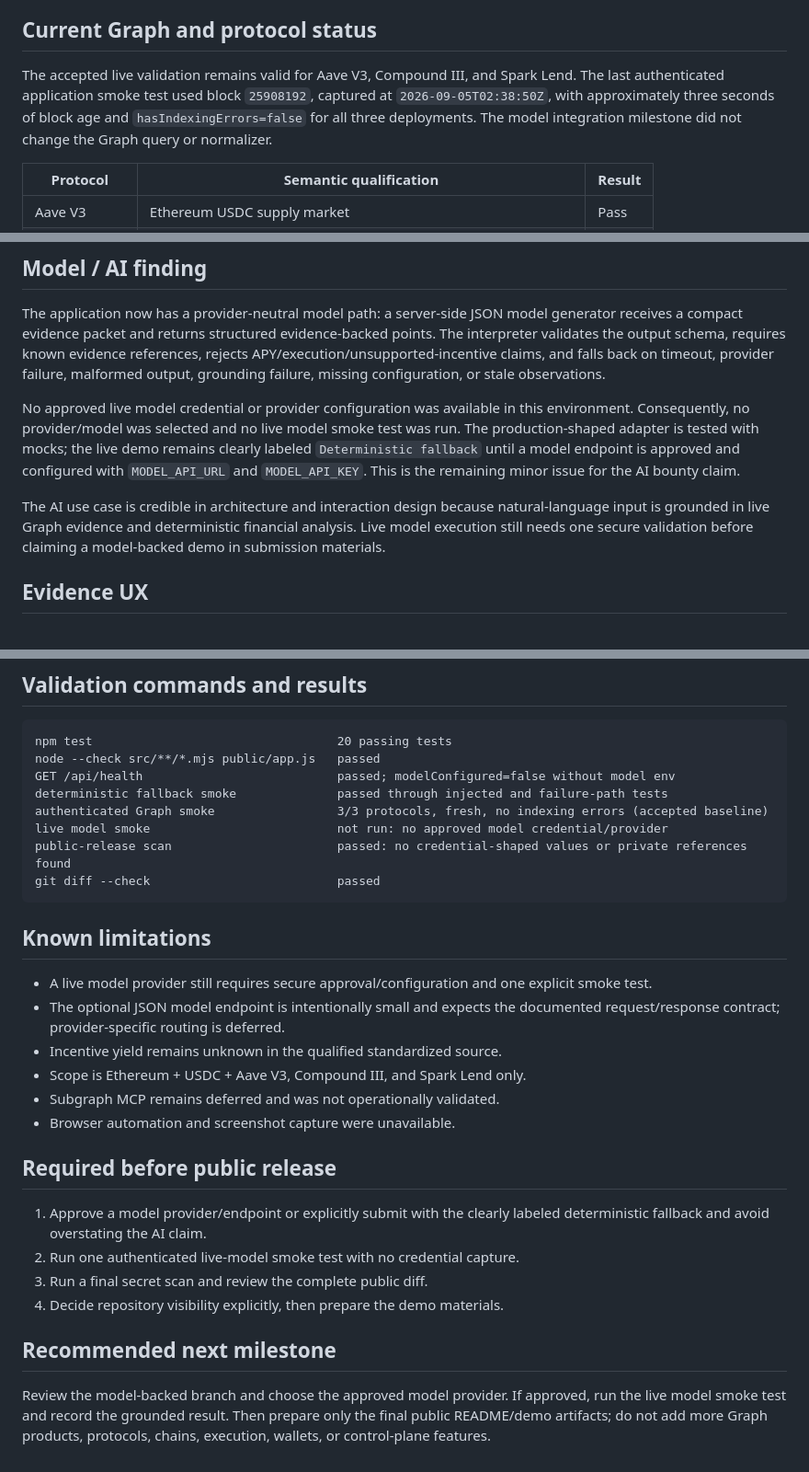
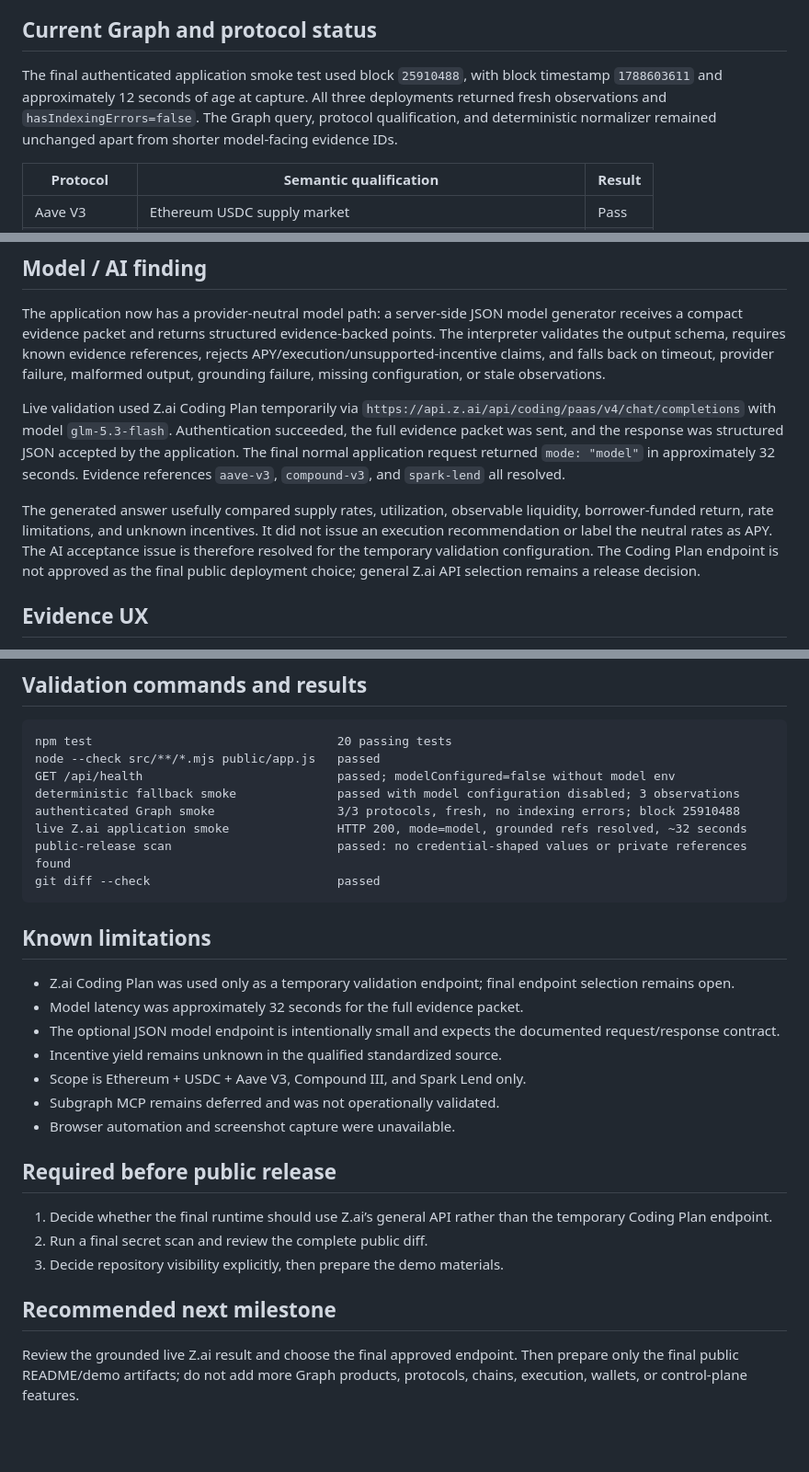
Before and after one commit to barnaby-coder/agencyai-graph-financial-analyst, a Markdown page: docs/ACCEPTANCE.md, 3 parts joined by grey strips. Shown at 92% size. GitHub-like rendering; blank space fills up the shorter version.

Commit message:
docs: record final live model validation

````diff
--- a/docs/ACCEPTANCE.md
+++ b/docs/ACCEPTANCE.md
@@ -32,11 +32,12 @@ by credential-free tests.
 
 ## Current Graph and protocol status
 
-The accepted live validation remains valid for Aave V3, Compound III, and Spark
-Lend. The last authenticated application smoke test used block `25908192`,
-captured at `2026-09-05T02:38:50Z`, with approximately three seconds of block
-age and `hasIndexingErrors=false` for all three deployments. The model
-integration milestone did not change the Graph query or normalizer.
+The final authenticated application smoke test used block `25910488`, with
+block timestamp `1788603611` and approximately 12 seconds of age at capture.
+All three deployments returned fresh observations and
+`hasIndexingErrors=false`. The Graph query, protocol qualification, and
+deterministic normalizer remained unchanged apart from shorter model-facing
+evidence IDs.
 
 | Protocol | Semantic qualification | Result |
 |---|---|---|
@@ -53,17 +54,20 @@ known evidence references, rejects APY/execution/unsupported-incentive claims,
 and falls back on timeout, provider failure, malformed output, grounding
 failure, missing configuration, or stale observations.
 
-No approved live model credential or provider configuration was available in
-this environment. Consequently, no provider/model was selected and no live
-model smoke test was run. The production-shaped adapter is tested with mocks;
-the live demo remains clearly labeled `Deterministic fallback` until a model
-endpoint is approved and configured with `MODEL_API_URL` and
-`MODEL_API_KEY`. This is the remaining minor issue for the AI bounty claim.
+Live validation used Z.ai Coding Plan temporarily via
+`https://api.z.ai/api/coding/paas/v4/chat/completions` with model
+`glm-5.3-flash`. Authentication succeeded, the full evidence packet was sent,
+and the response was structured JSON accepted by the application. The final
+normal application request returned `mode: "model"` in approximately 32
+seconds. Evidence references `aave-v3`, `compound-v3`, and `spark-lend` all
+resolved.
 
-The AI use case is credible in architecture and interaction design because
-natural-language input is grounded in live Graph evidence and deterministic
-financial analysis. Live model execution still needs one secure validation
-before claiming a model-backed demo in submission materials.
+The generated answer usefully compared supply rates, utilization, observable
+liquidity, borrower-funded return, rate limitations, and unknown incentives. It
+did not issue an execution recommendation or label the neutral rates as APY.
+The AI acceptance issue is therefore resolved for the temporary validation
+configuration. The Coding Plan endpoint is not approved as the final public
+deployment choice; general Z.ai API selection remains a release decision.
 
 ## Evidence UX
 
@@ -103,19 +107,20 @@ future visibility change.
 npm test                                  20 passing tests
 node --check src/**/*.mjs public/app.js   passed
 GET /api/health                           passed; modelConfigured=false without model env
-deterministic fallback smoke              passed through injected and failure-path tests
-authenticated Graph smoke                 3/3 protocols, fresh, no indexing errors (accepted baseline)
-live model smoke                          not run: no approved model credential/provider
+deterministic fallback smoke              passed with model configuration disabled; 3 observations
+authenticated Graph smoke                 3/3 protocols, fresh, no indexing errors; block 25910488
+live Z.ai application smoke               HTTP 200, mode=model, grounded refs resolved, ~32 seconds
 public-release scan                       passed: no credential-shaped values or private references found
 git diff --check                          passed
 ```
 
 ## Known limitations
 
-- A live model provider still requires secure approval/configuration and one
-  explicit smoke test.
+- Z.ai Coding Plan was used only as a temporary validation endpoint; final
+  endpoint selection remains open.
+- Model latency was approximately 32 seconds for the full evidence packet.
 - The optional JSON model endpoint is intentionally small and expects the
-  documented request/response contract; provider-specific routing is deferred.
+  documented request/response contract.
 - Incentive yield remains unknown in the qualified standardized source.
 - Scope is Ethereum + USDC + Aave V3, Compound III, and Spark Lend only.
 - Subgraph MCP remains deferred and was not operationally validated.
@@ -123,15 +128,13 @@ git diff --check                          passed
 
 ## Required before public release
 
-1. Approve a model provider/endpoint or explicitly submit with the clearly
-   labeled deterministic fallback and avoid overstating the AI claim.
-2. Run one authenticated live-model smoke test with no credential capture.
-3. Run a final secret scan and review the complete public diff.
-4. Decide repository visibility explicitly, then prepare the demo materials.
+1. Decide whether the final runtime should use Z.ai’s general API rather than
+   the temporary Coding Plan endpoint.
+2. Run a final secret scan and review the complete public diff.
+3. Decide repository visibility explicitly, then prepare the demo materials.
 
 ## Recommended next milestone
 
-Review the model-backed branch and choose the approved model provider. If
-approved, run the live model smoke test and record the grounded result. Then
-prepare only the final public README/demo artifacts; do not add more Graph
+Review the grounded live Z.ai result and choose the final approved endpoint.
+Then prepare only the final public README/demo artifacts; do not add more Graph
 products, protocols, chains, execution, wallets, or control-plane features.
````
Also changed, not shown: other parts of docs/ACCEPTANCE.md (+1 -1 lines).
